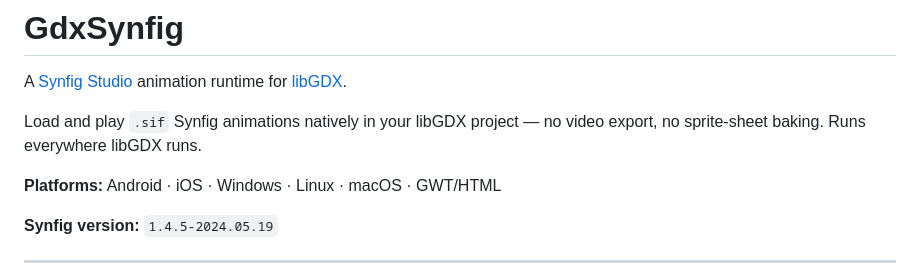
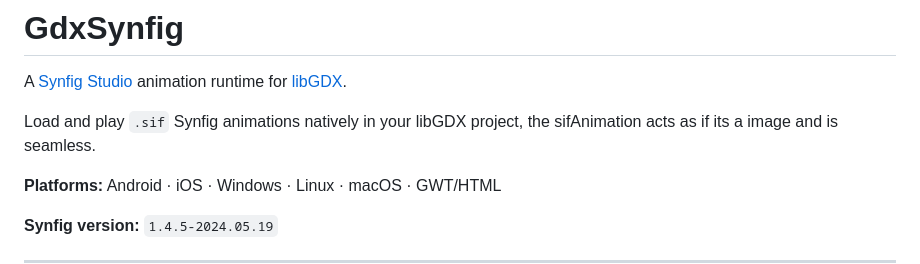
Before and after one commit to SuperMaskedGod/GdxSynfig, a Markdown page: README.md, the part around the change. Drawn GitHub-style.

Commit message:
Update README
Clarified the description of loading and playing Synfig animations in libGDX.

```diff
--- a/README.md
+++ b/README.md
@@ -2,7 +2,7 @@
 
 A [Synfig Studio](https://www.synfig.org/) animation runtime for [libGDX](https://libgdx.com/).
 
-Load and play `.sif` Synfig animations natively in your libGDX project — no video export, no sprite-sheet baking. Runs everywhere libGDX runs.
+Load and play `.sif` Synfig animations natively in your libGDX project, the sifAnimation acts as if its a image and is seamless.
 
 **Platforms:** Android · iOS · Windows · Linux · macOS · GWT/HTML
 
```
